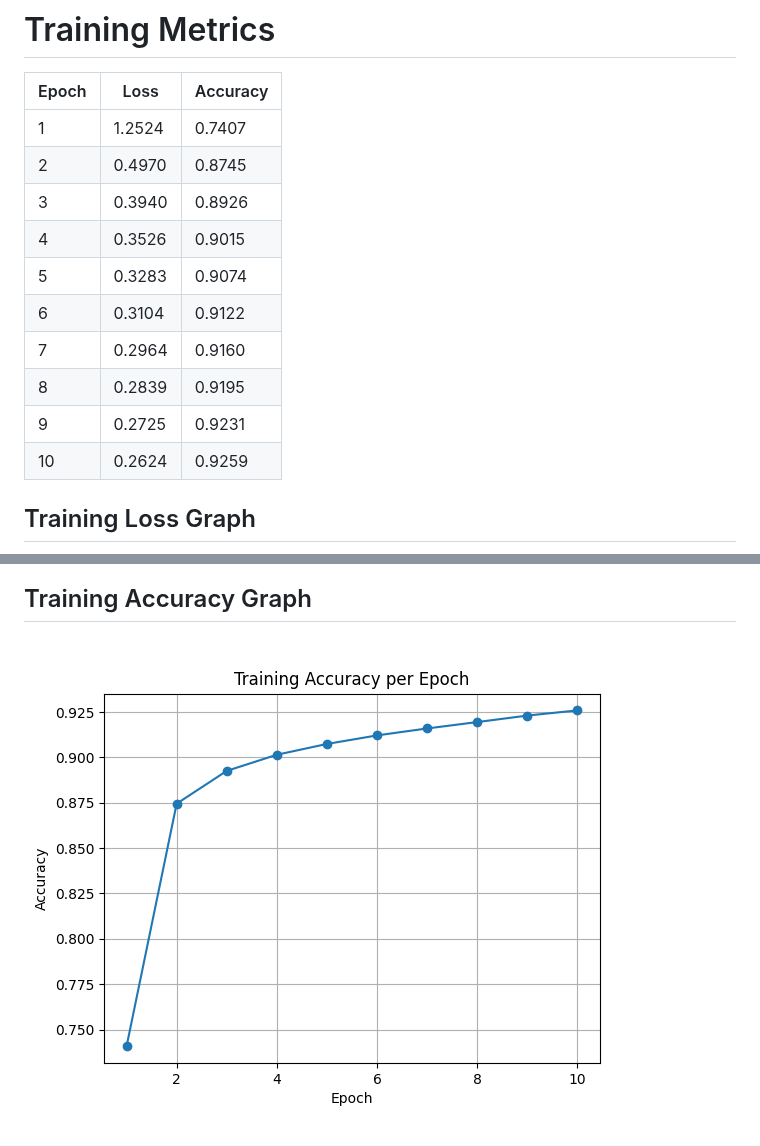
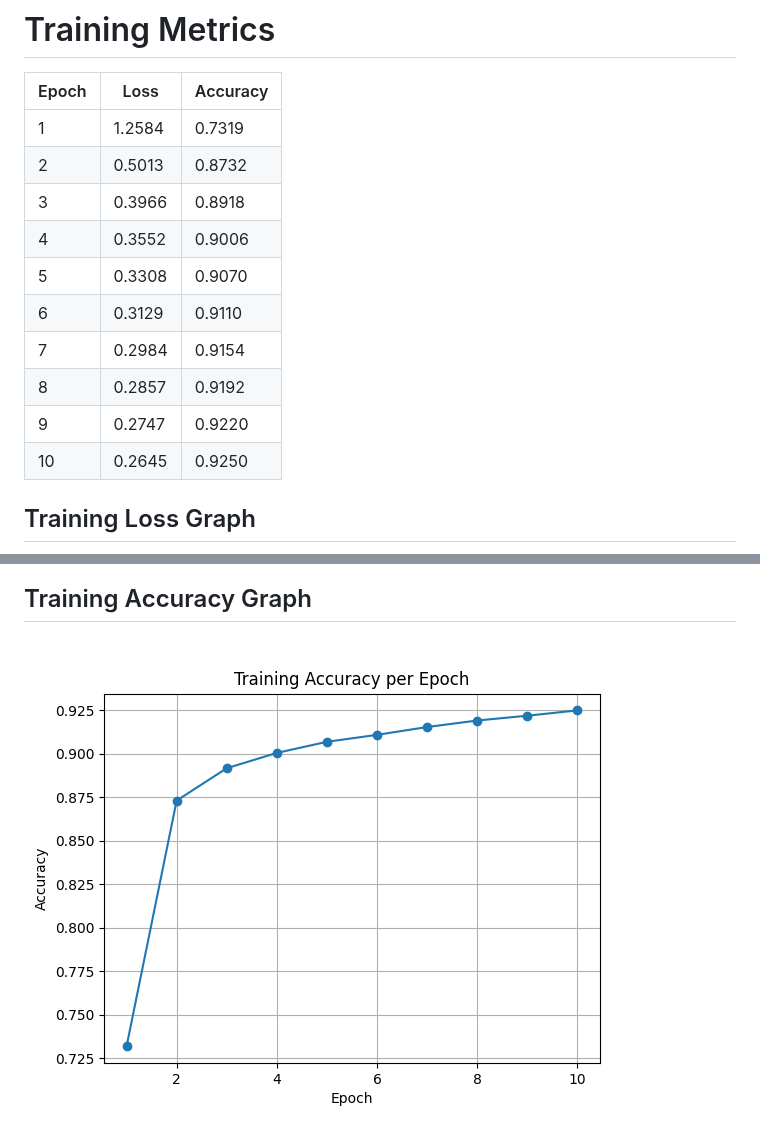
Before and after one commit to raselmandol/git-ml, a Markdown page: train_output.md, 2 parts joined by grey strips. Drawn GitHub-style; pictures changed too: images/train_accuracy.png.

Commit message:
Auto: Updated training logs, models, and ONNX

```diff
--- a/train_output.md
+++ b/train_output.md
@@ -2,16 +2,16 @@
 
 | Epoch | Loss | Accuracy |
 |-------|------|----------|
-| 1 | 1.2524 | 0.7407 |
-| 2 | 0.4970 | 0.8745 |
-| 3 | 0.3940 | 0.8926 |
-| 4 | 0.3526 | 0.9015 |
-| 5 | 0.3283 | 0.9074 |
-| 6 | 0.3104 | 0.9122 |
-| 7 | 0.2964 | 0.9160 |
-| 8 | 0.2839 | 0.9195 |
-| 9 | 0.2725 | 0.9231 |
-| 10 | 0.2624 | 0.9259 |
+| 1 | 1.2584 | 0.7319 |
+| 2 | 0.5013 | 0.8732 |
+| 3 | 0.3966 | 0.8918 |
+| 4 | 0.3552 | 0.9006 |
+| 5 | 0.3308 | 0.9070 |
+| 6 | 0.3129 | 0.9110 |
+| 7 | 0.2984 | 0.9154 |
+| 8 | 0.2857 | 0.9192 |
+| 9 | 0.2747 | 0.9220 |
+| 10 | 0.2645 | 0.9250 |
 
 ## Training Loss Graph
 ![Training Loss](images/train_loss.png)
```
Also changed, not shown: test_output.md (+12 -12 lines), images/sample_1387_T6_P6.png (added), images/sample_294_T0_P0.png (added), images/sample_3782_T8_P8.png (added), images/sample_9170_T9_P9.png (added), images/train_loss.png, 2 other files.
